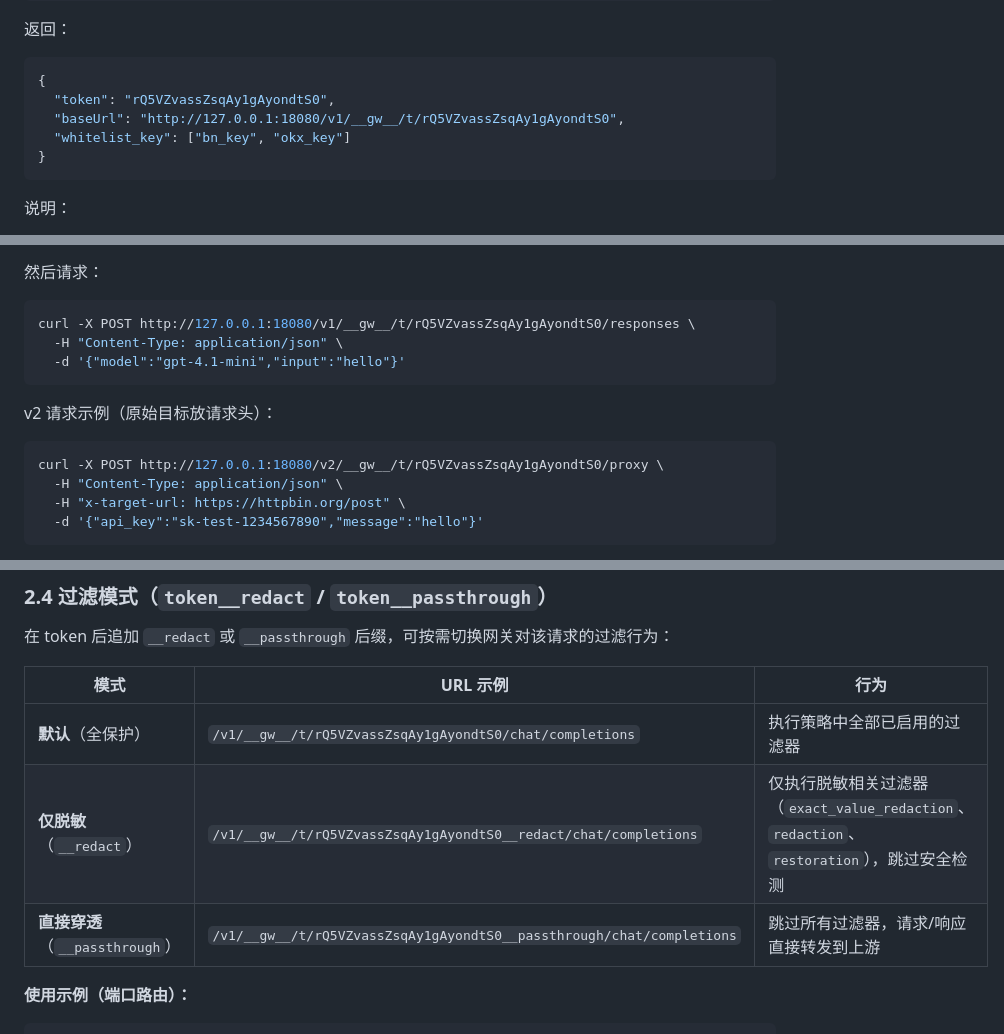
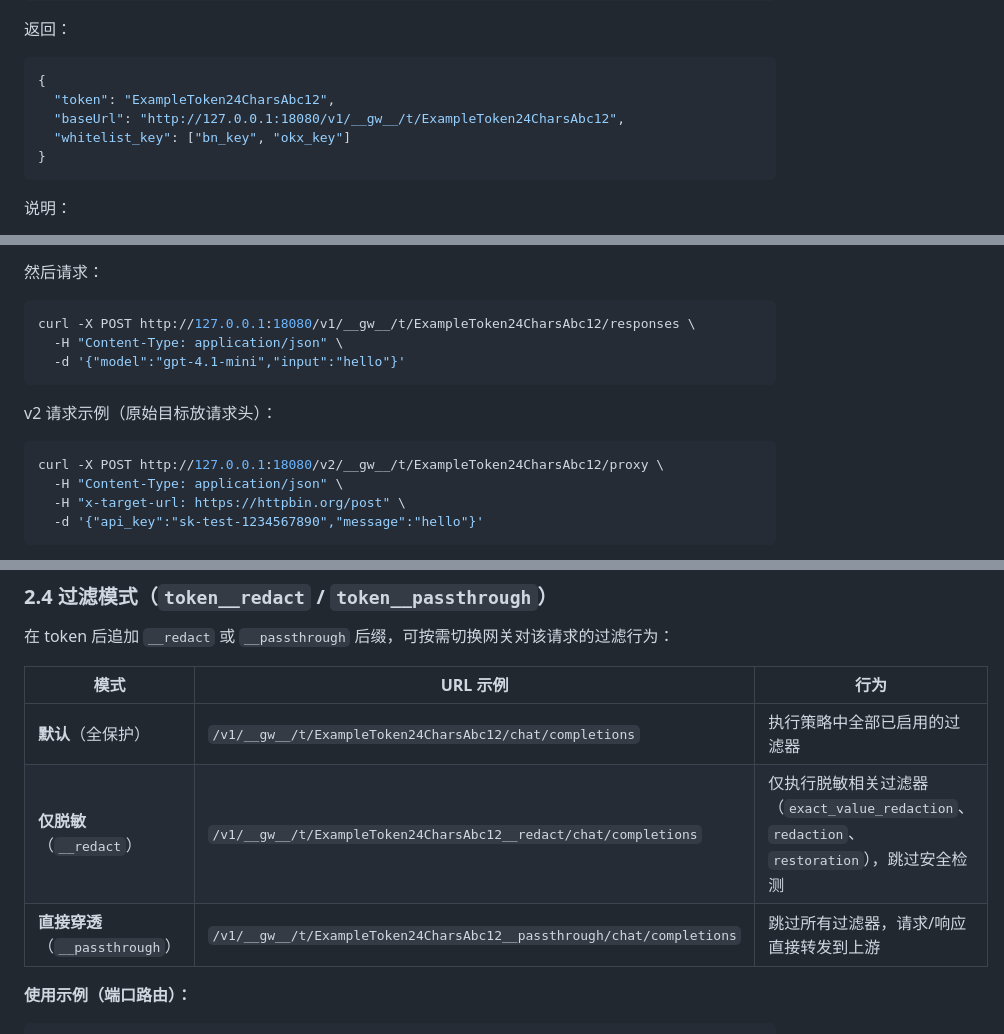
Before and after one commit to ax128/AegisGate, a Markdown page: README_zh.md, 3 parts joined by grey strips. Rendered like a GitHub page.

Commit message:
docs: use an obviously synthetic token in the register examples
The replacement example value was a well-formed 24-character token, which reads
as if it were copied from a real /__gw__/register response. Keep the documented
format but make it self-evidently a placeholder.

Co-authored-by: Cursor <cursoragent@cursor.com>

````diff
--- a/README_zh.md
+++ b/README_zh.md
@@ -404,8 +404,8 @@ curl -X POST http://127.0.0.1:18080/__gw__/register \
 
 ```json
 {
-  "token": "rQ5VZvassZsqAy1gAyondtS0",
-  "baseUrl": "http://127.0.0.1:18080/v1/__gw__/t/rQ5VZvassZsqAy1gAyondtS0",
+  "token": "ExampleToken24CharsAbc12",
+  "baseUrl": "http://127.0.0.1:18080/v1/__gw__/t/ExampleToken24CharsAbc12",
   "whitelist_key": ["bn_key", "okx_key"]
 }
 ```
@@ -421,7 +421,7 @@ curl -X POST http://127.0.0.1:18080/__gw__/register \
 然后请求：
 
 ```bash
-curl -X POST http://127.0.0.1:18080/v1/__gw__/t/rQ5VZvassZsqAy1gAyondtS0/responses \
+curl -X POST http://127.0.0.1:18080/v1/__gw__/t/ExampleToken24CharsAbc12/responses \
   -H "Content-Type: application/json" \
   -d '{"model":"gpt-4.1-mini","input":"hello"}'
 ```
@@ -429,7 +429,7 @@ curl -X POST http://127.0.0.1:18080/v1/__gw__/t/rQ5VZvassZsqAy1gAyondtS0/respons
 v2 请求示例（原始目标放请求头）：
 
 ```bash
-curl -X POST http://127.0.0.1:18080/v2/__gw__/t/rQ5VZvassZsqAy1gAyondtS0/proxy \
+curl -X POST http://127.0.0.1:18080/v2/__gw__/t/ExampleToken24CharsAbc12/proxy \
   -H "Content-Type: application/json" \
   -H "x-target-url: https://httpbin.org/post" \
   -d '{"api_key":"sk-test-1234567890","message":"hello"}'
@@ -520,9 +520,9 @@ curl -X POST http://127.0.0.1:18080/__gw__/remove \
 
 | 模式 | URL 示例 | 行为 |
 |------|----------|------|
-| **默认**（全保护） | `/v1/__gw__/t/rQ5VZvassZsqAy1gAyondtS0/chat/completions` | 执行策略中全部已启用的过滤器 |
-| **仅脱敏**（`__redact`） | `/v1/__gw__/t/rQ5VZvassZsqAy1gAyondtS0__redact/chat/completions` | 仅执行脱敏相关过滤器（`exact_value_redaction`、`redaction`、`restoration`），跳过安全检测 |
-| **直接穿透**（`__passthrough`） | `/v1/__gw__/t/rQ5VZvassZsqAy1gAyondtS0__passthrough/chat/completions` | 跳过所有过滤器，请求/响应直接转发到上游 |
+| **默认**（全保护） | `/v1/__gw__/t/ExampleToken24CharsAbc12/chat/completions` | 执行策略中全部已启用的过滤器 |
+| **仅脱敏**（`__redact`） | `/v1/__gw__/t/ExampleToken24CharsAbc12__redact/chat/completions` | 仅执行脱敏相关过滤器（`exact_value_redaction`、`redaction`、`restoration`），跳过安全检测 |
+| **直接穿透**（`__passthrough`） | `/v1/__gw__/t/ExampleToken24CharsAbc12__passthrough/chat/completions` | 跳过所有过滤器，请求/响应直接转发到上游 |
 
 **使用示例（端口路由）：**
 
````
Also changed, not shown: other parts of README_zh.md (+2 -2 lines), SKILL.md (+2 -2 lines).
